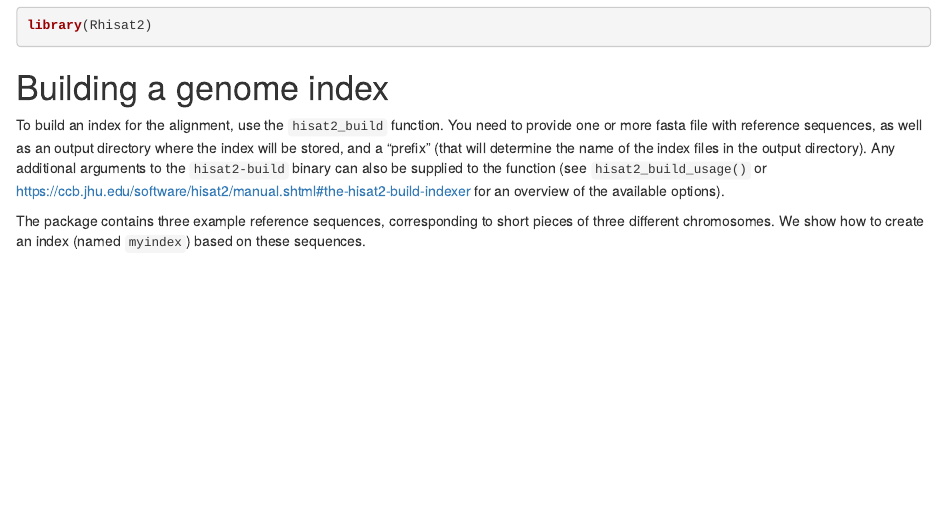
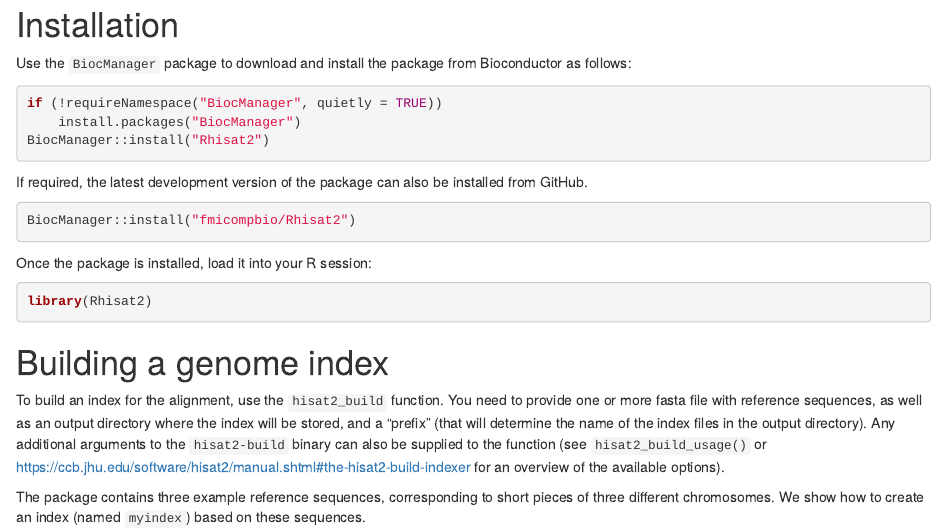
Before and after one commit to fmicompbio/Rhisat2, an R Markdown document (vignettes/Rhisat2.Rmd): the page in a window 1100 px wide, from 150 px down before the commit and from 170 px down after it. Rendered offline with R 4.5, knitr and Pandoc, with nearby package versions; drawn as R Markdown's standard HTML page in place of the format the file asks for; some code elsewhere in the file could not run offline.

Commit message:
Add installation instructions

````diff
--- a/vignettes/Rhisat2.Rmd
+++ b/vignettes/Rhisat2.Rmd
@@ -25,6 +25,26 @@
 The `r Biocpkg("Rhisat2")` package provides an interface to the
 [HISAT2](https://ccb.jhu.edu/software/hisat2/index.shtml) short-read aligner
 software [@Kim2015-mu].
+
+# Installation
+
+Use the `BiocManager` package to download and install the package from
+Bioconductor as follows:
+
+```{r getPackage, eval=FALSE}
+if (!requireNamespace("BiocManager", quietly = TRUE))
+    install.packages("BiocManager")
+BiocManager::install("Rhisat2")
+```
+
+If required, the latest development version of the package can also be installed
+from GitHub.
+
+```{r, eval = FALSE}
+BiocManager::install("fmicompbio/Rhisat2")
+```
+
+Once the package is installed, load it into your R session:
 
 ```{r}
 library(Rhisat2)
````
